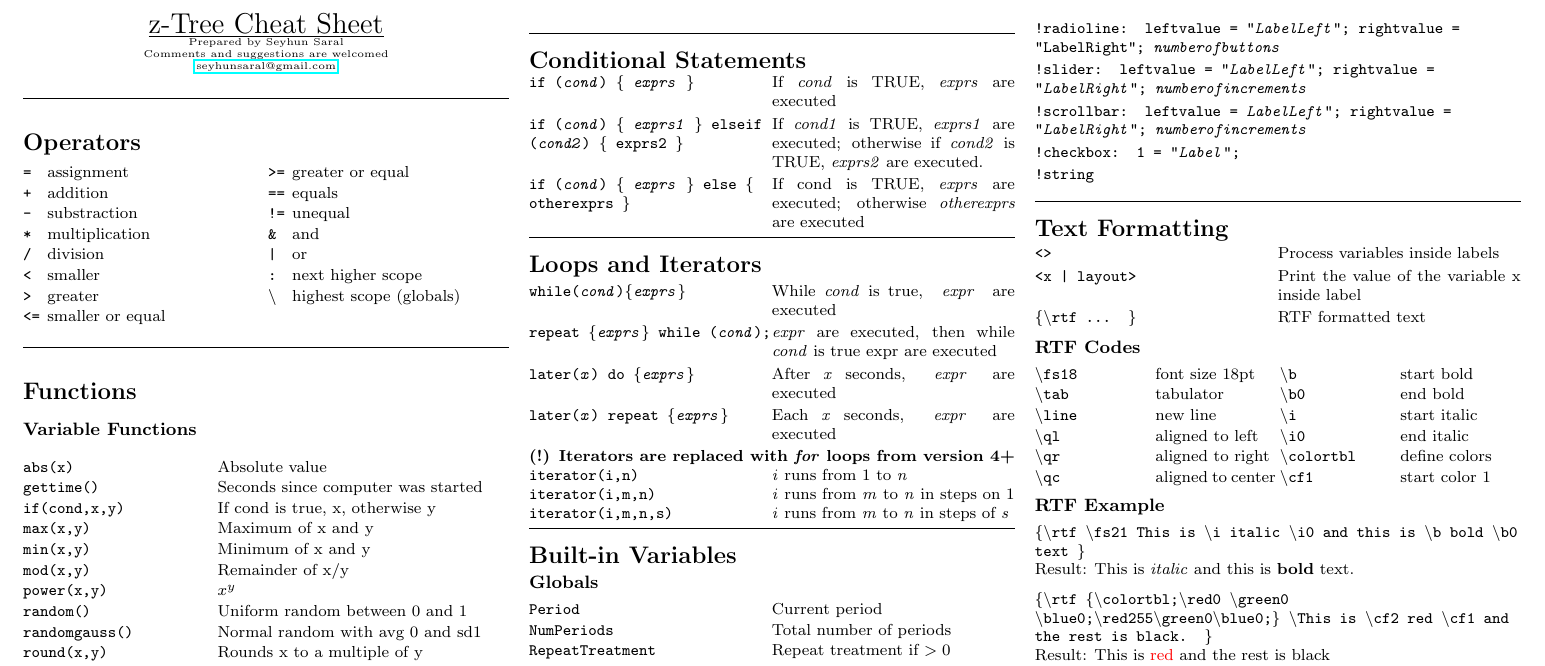
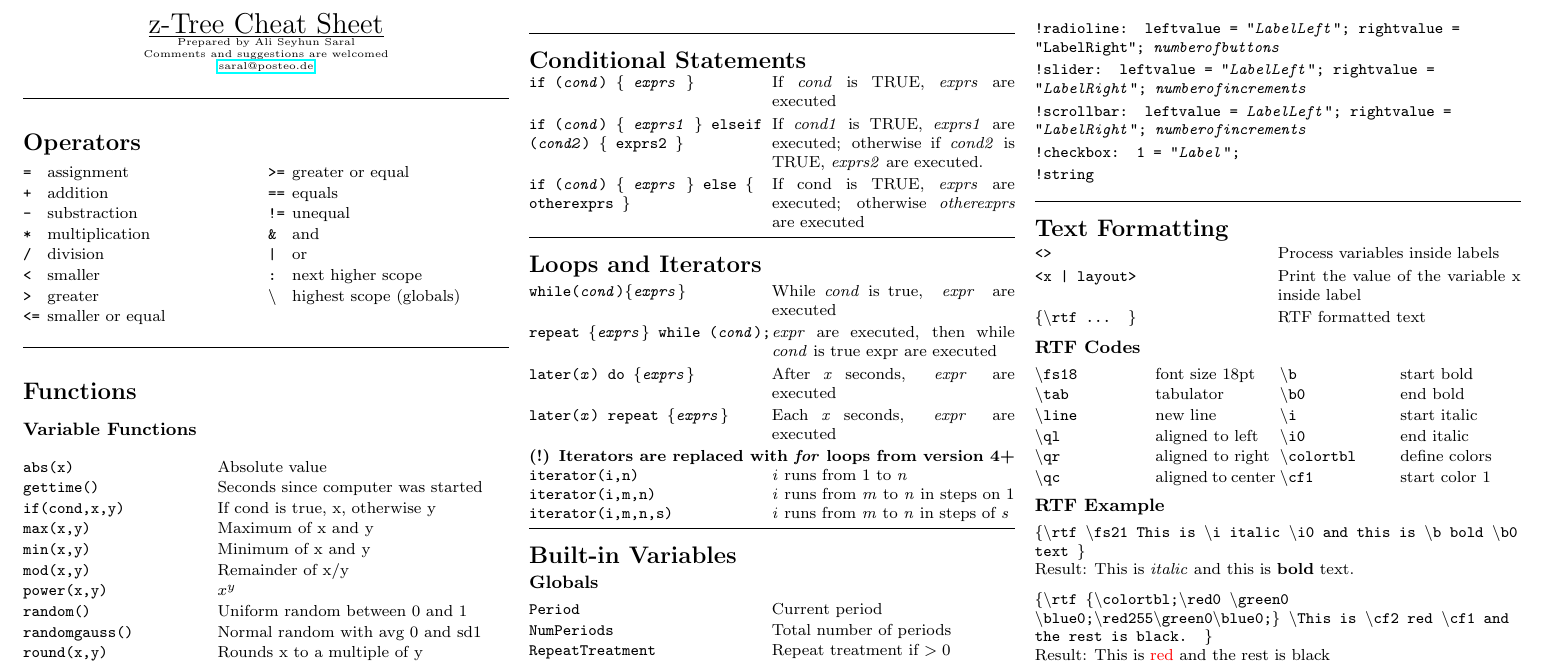
Before and after one commit to seyhunsaral/ztreecheatsheet, a LaTeX document (ztree-cheatsheet.tex): part of the page, cut so that both start at the same text. Compiled offline with pdfLaTeX.

Commit message:
update mail

```diff
--- a/ztree-cheatsheet.tex
+++ b/ztree-cheatsheet.tex
@@ -67,7 +67,7 @@
 			\setlength{\columnsep}{2pt}
 			\begin{center}
 				\Large{\underline{z-Tree Cheat Sheet}} \\
-				\tiny{Prepared by Seyhun Saral \\ Comments and suggestions are welcomed\\ \href{mailto: seyhunsaral@gmail.com}{seyhunsaral@gmail.com}\\ %\url{https://github.com/seyhunsaral/ztreecheatsheet}
+				\tiny{Prepared by Ali Seyhun Saral \\ Comments and suggestions are welcomed\\ \href{mailto: saral@posteo.de}{saral@posteo.de}\\ %\url{https://github.com/seyhunsaral/ztreecheatsheet}
 				}
 			\end{center}
 %		\rule{\linewidth}{0.25pt}
```
Also changed, not shown: ztree-cheatsheet.pdf, ztree-cheatsheet.tex (4 more changed lines).
